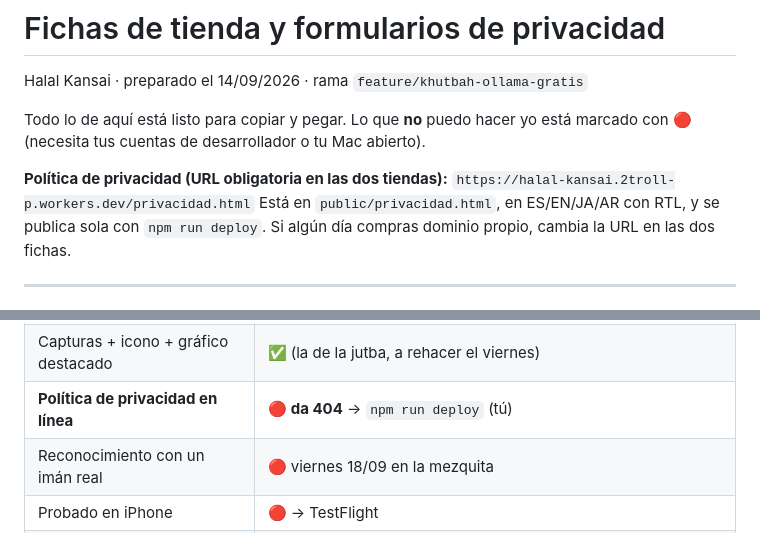
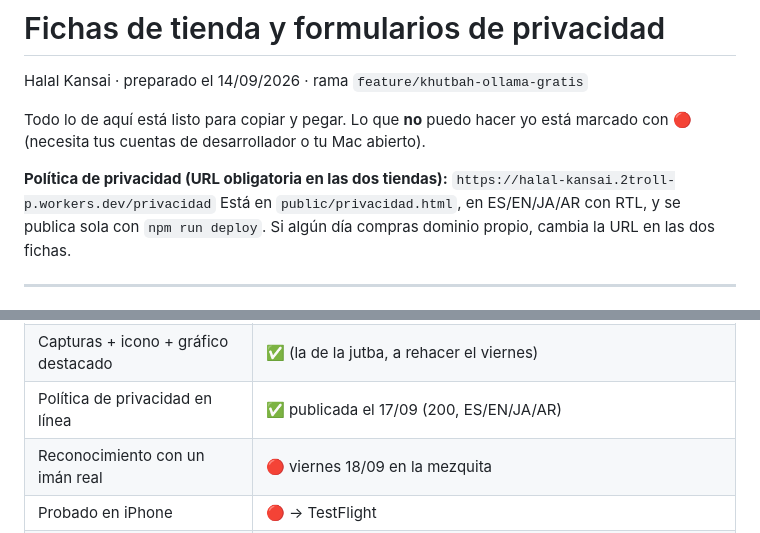
Before and after one commit to 2troll/Halal-Kansai, a Markdown page: docs/TIENDAS-FICHAS.md, 2 parts joined by grey strips. Drawn GitHub-style.

Commit message:
docs(tiendas): política de privacidad publicada; URL final sin redirección
Co-Authored-By: Claude Opus 5 (1M context) <noreply@anthropic.com>

```diff
--- a/docs/TIENDAS-FICHAS.md
+++ b/docs/TIENDAS-FICHAS.md
@@ -6,7 +6,7 @@ Todo lo de aquí está listo para copiar y pegar. Lo que **no** puedo hacer yo
 está marcado con 🔴 (necesita tus cuentas de desarrollador o tu Mac abierto).
 
 **Política de privacidad (URL obligatoria en las dos tiendas):**
-`https://halal-kansai.2troll-p.workers.dev/privacidad.html`
+`https://halal-kansai.2troll-p.workers.dev/privacidad`
 Está en `public/privacidad.html`, en ES/EN/JA/AR con RTL, y se publica sola con
 `npm run deploy`. Si algún día compras dominio propio, cambia la URL en las dos
 fichas.
@@ -268,7 +268,7 @@ Luego TestFlight → grupo externo → enlace público → a la gente con iPhone
 | Contraste en los 5 temas | ✅ escaneado; en modo oscuro no se veían los nombres de lugares |
 | Widget iOS / manifiesto de privacidad / cifrado | ✅ |
 | Capturas + icono + gráfico destacado | ✅ (la de la jutba, a rehacer el viernes) |
-| **Política de privacidad en línea** | 🔴 **da 404** → `npm run deploy` (tú) |
+| Política de privacidad en línea | ✅ publicada el 17/09 (200, ES/EN/JA/AR) |
 | Reconocimiento con un imán real | 🔴 viernes 18/09 en la mezquita |
 | Probado en iPhone | 🔴 → TestFlight |
 | Cuentas de desarrollador | 🔴 sin comprar |
```
